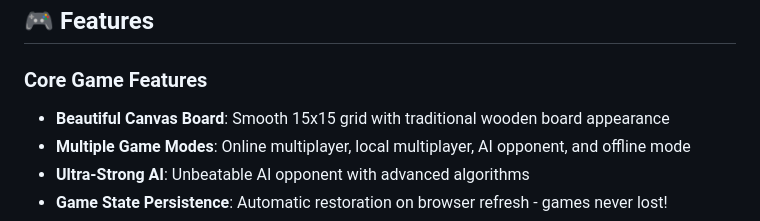
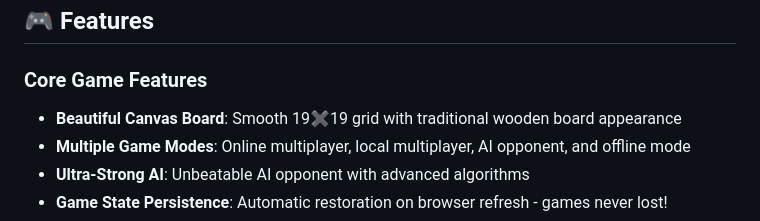
Before and after one commit to n1ck-n4m3/gomoku-game, a Markdown page: README.md, the part around the change. GitHub-like rendering.

```diff
--- a/README.md
+++ b/README.md
@@ -5,7 +5,7 @@ A beautiful, full-featured Gomoku (Five in a Row) game implementation with multi
 ## 🎮 Features
 
 ### Core Game Features
-- **Beautiful Canvas Board**: Smooth 15x15 grid with traditional wooden board appearance
+- **Beautiful Canvas Board**: Smooth 19✖️19 grid with traditional wooden board appearance
 - **Multiple Game Modes**: Online multiplayer, local multiplayer, AI opponent, and offline mode
 - **Ultra-Strong AI**: Unbeatable AI opponent with advanced algorithms
 - **Game State Persistence**: Automatic restoration on browser refresh - games never lost!
```
